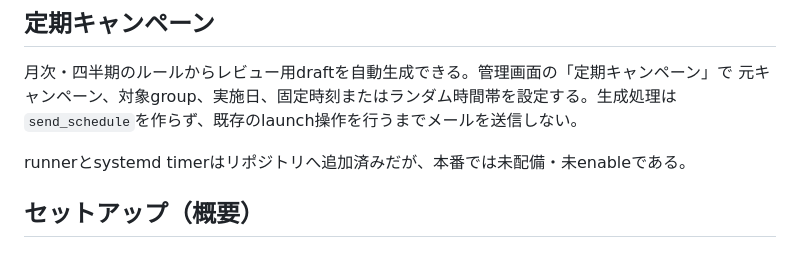
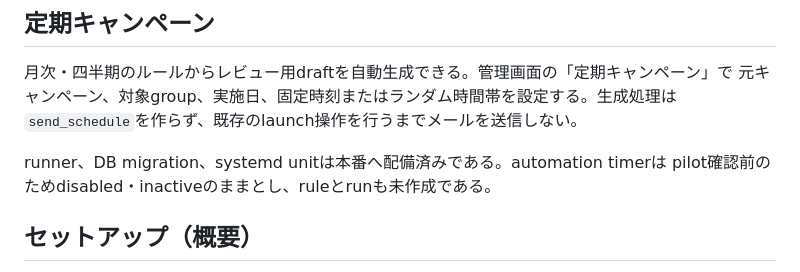
Before and after one commit to connect24h/targeted_email_training_v2, a Markdown page: README.md, the part around the change. Rendered like a GitHub page.

```diff
--- a/README.md
+++ b/README.md
@@ -51,7 +51,8 @@ deploy/*.sh      dry-run既定のallowlist deploy / rollback / backup prune
 元キャンペーン、対象group、実施日、固定時刻またはランダム時間帯を設定する。生成処理は
 `send_schedule`を作らず、既存のlaunch操作を行うまでメールを送信しない。
 
-runnerとsystemd timerはリポジトリへ追加済みだが、本番では未配備・未enableである。
+runner、DB migration、systemd unitは本番へ配備済みである。automation timerは
+pilot確認前のためdisabled・inactiveのままとし、ruleとrunも未作成である。
 
 ## セットアップ（概要）
 
```
Also changed, not shown: docs/campaign-automation-release-readiness.md (+32 -20 lines), plans/tet2-phase1-campaign-automation.md (+8 -8 lines).
